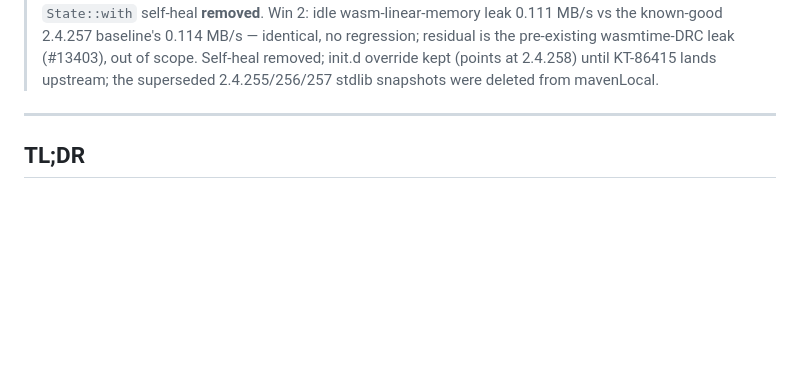
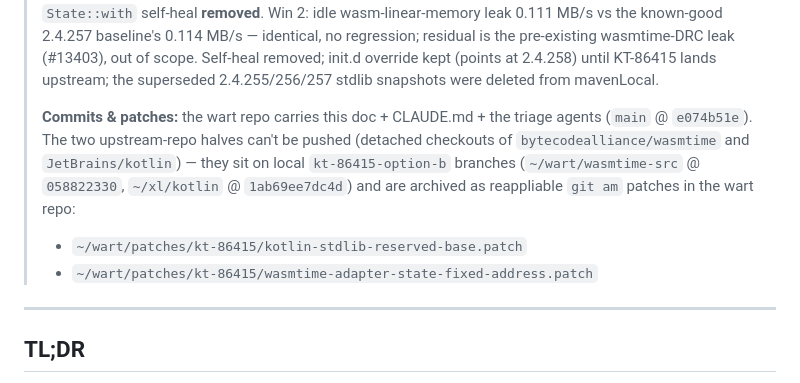
Before and after one commit to harryzz/wandr, a Markdown page: tasks/34-kt86415-fixed-partition.md, the part around the change. Rendered like a GitHub page; blank space fills up the shorter version.

Commit message:
task 34: record Option B commit hashes + patch file locations in the doc
Co-Authored-By: Claude Opus 4.7 <noreply@anthropic.com>

```diff
--- a/tasks/34-kt86415-fixed-partition.md
+++ b/tasks/34-kt86415-fixed-partition.md
@@ -16,6 +16,15 @@
 > wasmtime-DRC leak (#13403), out of scope. Self-heal removed; init.d
 > override kept (points at 2.4.258) until KT-86415 lands upstream; the
 > superseded 2.4.255/256/257 stdlib snapshots were deleted from mavenLocal.
+>
+> **Commits & patches:** the wart repo carries this doc + CLAUDE.md +
+> the triage agents (`main` @ `e074b51e`). The two upstream-repo halves
+> can't be pushed (detached checkouts of `bytecodealliance/wasmtime` and
+> `JetBrains/kotlin`) — they sit on local `kt-86415-option-b` branches
+> (`~/wart/wasmtime-src` @ `058822330`, `~/xl/kotlin` @ `1ab69ee7dc4d`)
+> and are archived as reappliable `git am` patches in the wart repo:
+> - `~/wart/patches/kt-86415/kotlin-stdlib-reserved-base.patch`
+> - `~/wart/patches/kt-86415/wasmtime-adapter-state-fixed-address.patch`
 
 ---
 
```
